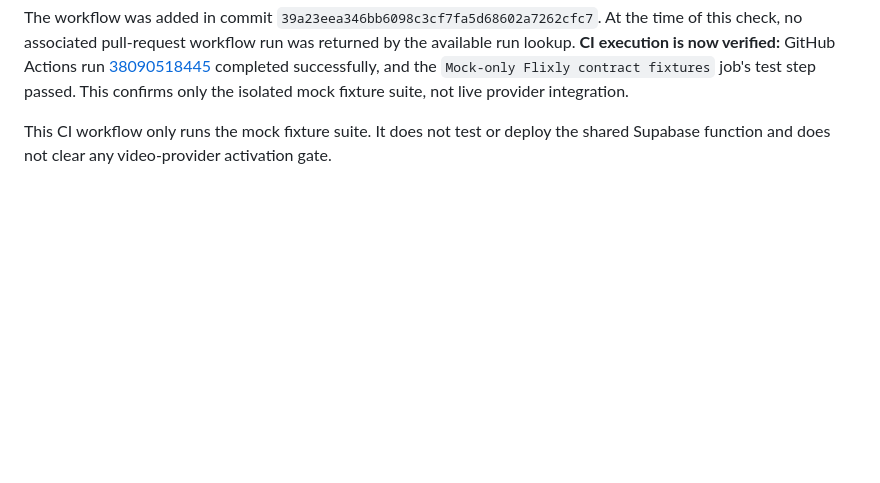
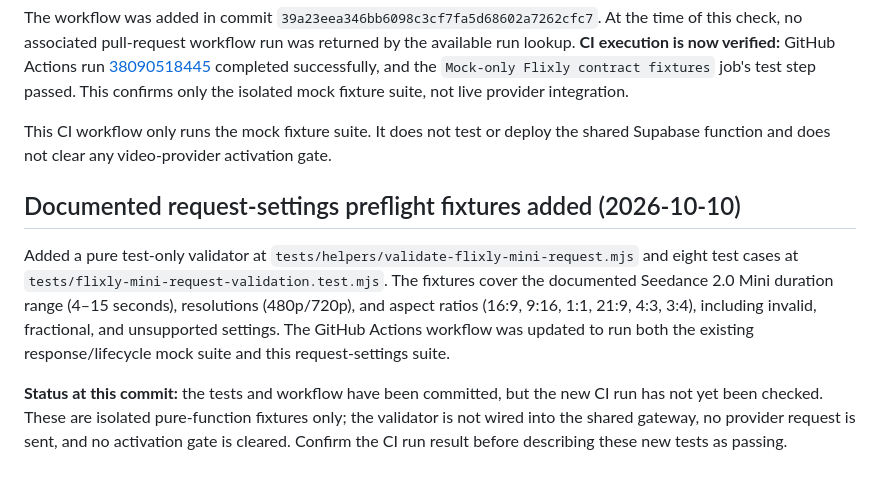
Before and after one commit to birdsin/Obitrend-Movie-AI-V2, a Markdown page: docs/OBITREND-V2-VIDEO-PROVIDER-ACTIVATION-GATE.md, the part around the change. GitHub-like rendering; blank space fills up the shorter version.

Commit message:
docs: record Flixly request validation fixtures

```diff
--- a/docs/OBITREND-V2-VIDEO-PROVIDER-ACTIVATION-GATE.md
+++ b/docs/OBITREND-V2-VIDEO-PROVIDER-ACTIVATION-GATE.md
@@ -120,3 +120,10 @@ Added `.github/workflows/flixly-contract-tests.yml` on the prototype branch. It
 The workflow was added in commit `39a23eea346bb6098c3cf7fa5d68602a7262cfc7`. At the time of this check, no associated pull-request workflow run was returned by the available run lookup. **CI execution is now verified:** GitHub Actions run [38090518445](https://github.com/birdsin/Obitrend-Movie-AI-V2/actions/runs/38090518445) completed successfully, and the `Mock-only Flixly contract fixtures` job's test step passed. This confirms only the isolated mock fixture suite, not live provider integration.
 
 This CI workflow only runs the mock fixture suite. It does not test or deploy the shared Supabase function and does not clear any video-provider activation gate.
+
+
+## Documented request-settings preflight fixtures added (2026-10-10)
+
+Added a pure test-only validator at `tests/helpers/validate-flixly-mini-request.mjs` and eight test cases at `tests/flixly-mini-request-validation.test.mjs`. The fixtures cover the documented Seedance 2.0 Mini duration range (4–15 seconds), resolutions (480p/720p), and aspect ratios (16:9, 9:16, 1:1, 21:9, 4:3, 3:4), including invalid, fractional, and unsupported settings. The GitHub Actions workflow was updated to run both the existing response/lifecycle mock suite and this request-settings suite.
+
+**Status at this commit:** the tests and workflow have been committed, but the new CI run has not yet been checked. These are isolated pure-function fixtures only; the validator is not wired into the shared gateway, no provider request is sent, and no activation gate is cleared. Confirm the CI run result before describing these new tests as passing.
```
